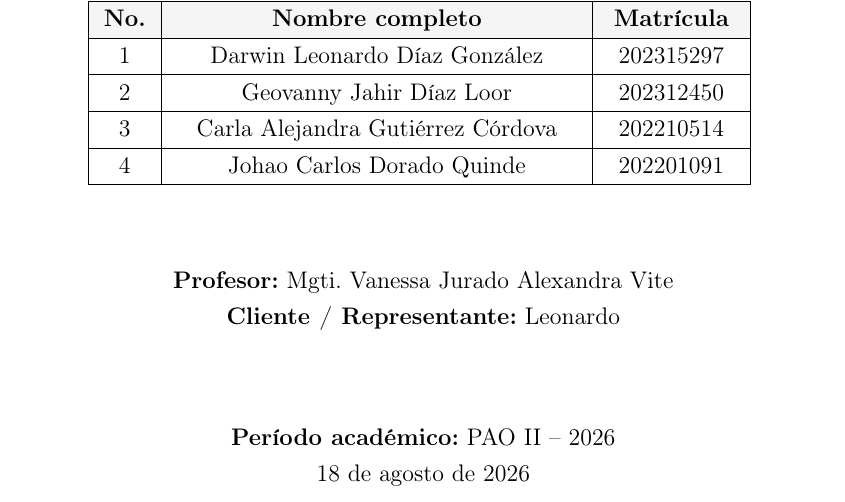
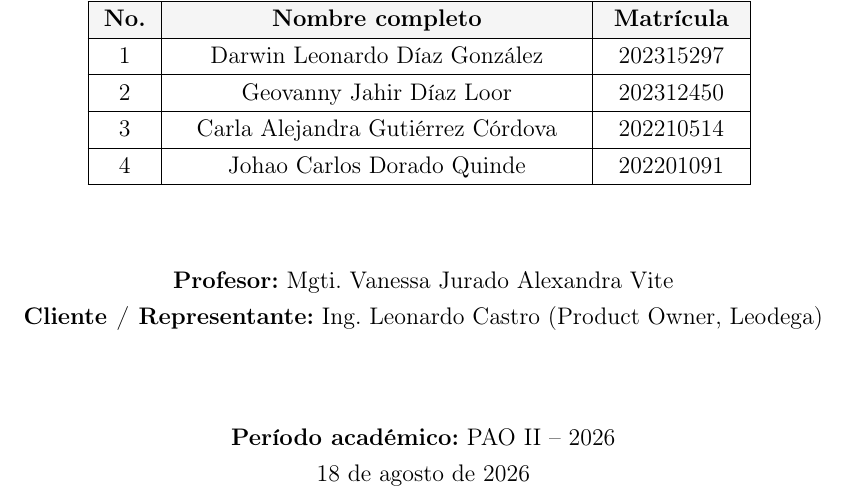
Before and after one commit to Darwin4050E/DocumentacionLeodega, a LaTeX document (main.tex, which reads secciones/portada.tex): part of page 1 of 172, cut so that both start at the same text. Compiled offline with pdfLaTeX.

Commit message:
Actualiza el nombre completo del cliente en la portada
La firma del acta de conformidad del ERS (recursos/informacion_general/
CartaP1.jpg y CartaP2.jpg) identifica al representante del cliente como
Ing. Leonardo Castro, Product Owner de Leodega, reemplazando el
fallback "Leonardo" sin apellido usado hasta ahora.

```diff
--- a/secciones/portada.tex
+++ b/secciones/portada.tex
@@ -47,7 +47,7 @@
 
 \vspace{1.5cm}
 \textbf{Profesor:} Mgti. Vanessa Jurado Alexandra Vite\\
-\textbf{Cliente / Representante:} Leonardo
+\textbf{Cliente / Representante:} Ing. Leonardo Castro (Product Owner, Leodega)
 
 \vspace{1.5cm}
 \textbf{Período académico:} PAO II -- 2026\\
```
